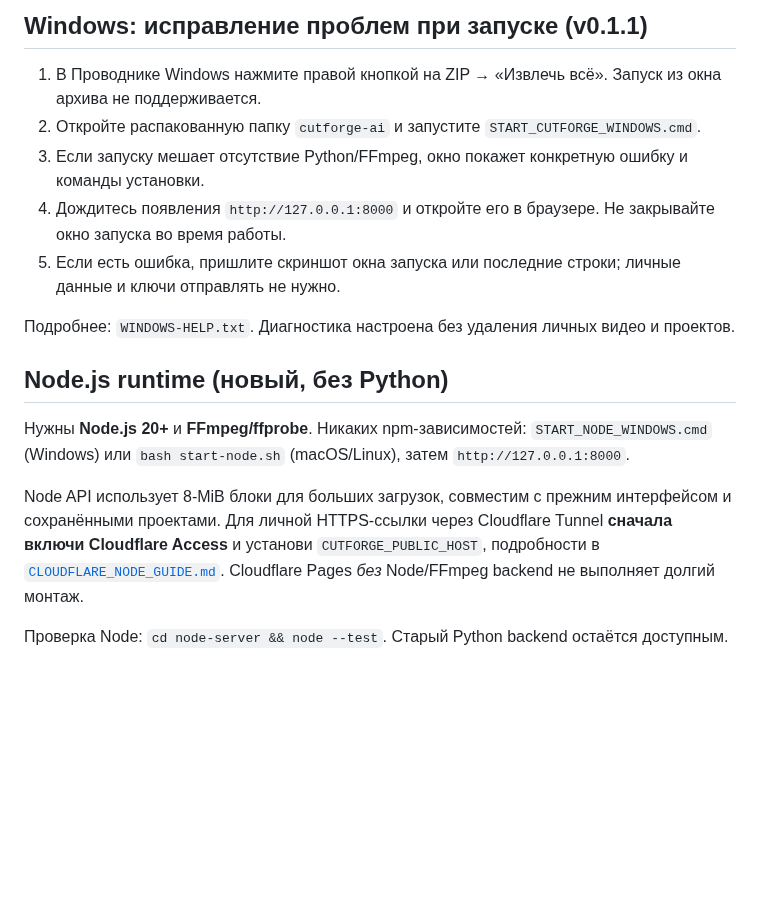
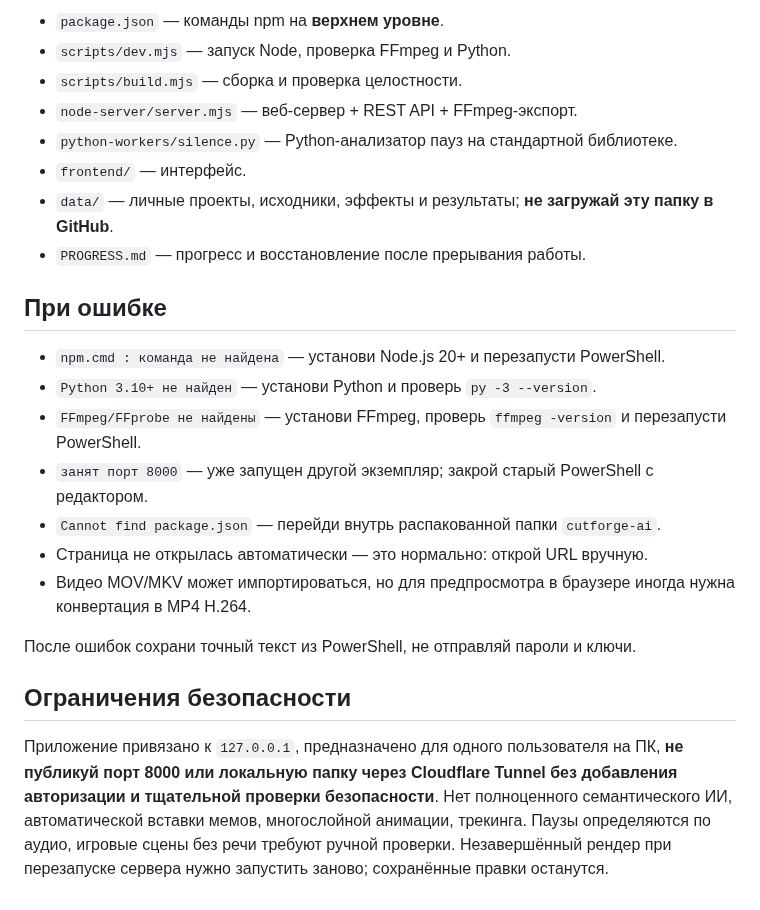
Before and after one commit to PlanBan/PlanBan, a Markdown page: cutforge-ai/README.md, the part around one of its changes. Rendered like a GitHub page; blank space fills up the shorter version.

```diff
--- a/cutforge-ai/README.md
+++ b/cutforge-ai/README.md
@@ -52,19 +50,25 @@ python -m uvicorn backend.app:app --host 127.0.0.1 --port 8000
 
-## Windows: исправление проблем при запуске (v0.1.1)
+- `package.json` — команды npm на **верхнем уровне**.
+- `scripts/dev.mjs` — запуск Node, проверка FFmpeg и Python.
+- `scripts/build.mjs` — сборка и проверка целостности.
+- `node-server/server.mjs` — веб-сервер + REST API + FFmpeg-экспорт.
+- `python-workers/silence.py` — Python-анализатор пауз на стандартной библиотеке.
+- `frontend/` — интерфейс.
+- `data/` — личные проекты, исходники, эффекты и результаты; **не загружай эту папку в GitHub**.
+- `PROGRESS.md` — прогресс и восстановление после прерывания работы.
 
-1. В Проводнике Windows нажмите правой кнопкой на ZIP → «Извлечь всё». Запуск из окна архива не поддерживается.
-2. Откройте распакованную папку `cutforge-ai` и запустите `START_CUTFORGE_WINDOWS.cmd`.
-3. Если запуску мешает отсутствие Python/FFmpeg, окно покажет конкретную ошибку и команды установки.
-4. Дождитесь появления `http://127.0.0.1:8000` и откройте его в браузере. Не закрывайте окно запуска во время работы.
-5. Если есть ошибка, пришлите скриншот окна запуска или последние строки; личные данные и ключи отправлять не нужно.
+## При ошибке
 
-Подробнее: `WINDOWS-HELP.txt`. Диагностика настроена без удаления личных видео и проектов.
+- `npm.cmd : команда не найдена` — установи Node.js 20+ и перезапусти PowerShell.
+- `Python 3.10+ не найден` — установи Python и проверь `py -3 --version`.
+- `FFmpeg/FFprobe не найдены` — установи FFmpeg, проверь `ffmpeg -version` и перезапусти PowerShell.
+- `занят порт 8000` — уже запущен другой экземпляр; закрой старый PowerShell с редактором.
+- `Cannot find package.json` — перейди внутрь распакованной папки `cutforge-ai`.
+- Страница не открылась автоматически — это нормально: открой URL вручную.
+- Видео MOV/MKV может импортироваться, но для предпросмотра в браузере иногда нужна конвертация в MP4 H.264.
 
+После ошибок сохрани точный текст из PowerShell, не отправляй пароли и ключи.
 
-## Node.js runtime (новый, без Python)
+## Ограничения безопасности
 
-Нужны **Node.js 20+** и **FFmpeg/ffprobe**. Никаких npm-зависимостей: `START_NODE_WINDOWS.cmd` (Windows) или `bash start-node.sh` (macOS/Linux), затем `http://127.0.0.1:8000`.
-
-Node API использует 8-MiB блоки для больших загрузок, совместим с прежним интерфейсом и сохранёнными проектами. Для личной HTTPS-ссылки через Cloudflare Tunnel **сначала включи Cloudflare Access** и установи `CUTFORGE_PUBLIC_HOST`, подробности в [`CLOUDFLARE_NODE_GUIDE.md`](CLOUDFLARE_NODE_GUIDE.md). Cloudflare Pages *без* Node/FFmpeg backend не выполняет долгий монтаж.
-
-Проверка Node: `cd node-server && node --test`. Старый Python backend остаётся доступным.
+Приложение привязано к `127.0.0.1`, предназначено для одного пользователя на ПК, **не публикуй порт 8000 или локальную папку через Cloudflare Tunnel без добавления авторизации и тщательной проверки безопасности**. Нет полноценного семантического ИИ, автоматической вставки мемов, многослойной анимации, трекинга. Паузы определяются по аудио, игровые сцены без речи требуют ручной проверки. Незавершённый рендер при перезапуске сервера нужно запустить заново; сохранённые правки останутся.
```
Also changed, not shown: other parts of cutforge-ai/README.md (+33 -35 lines).
